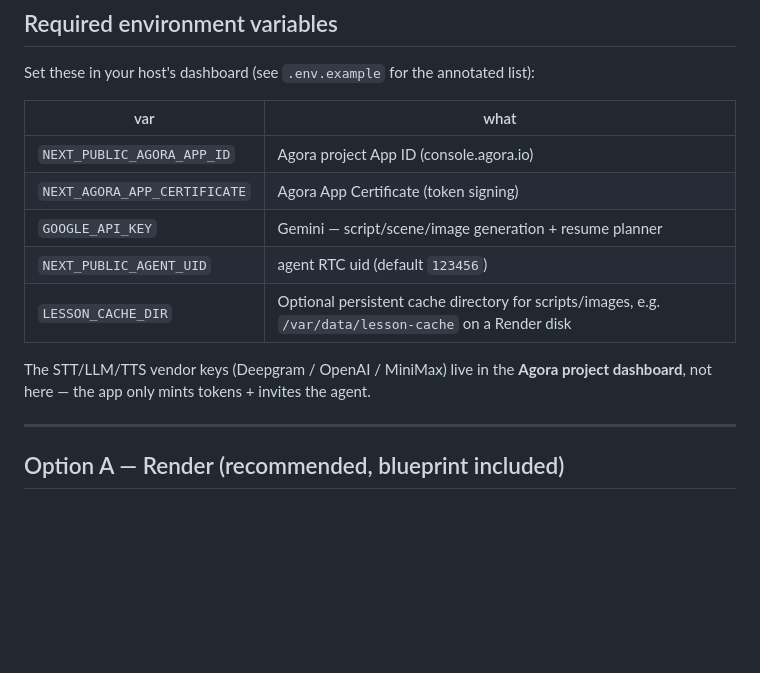
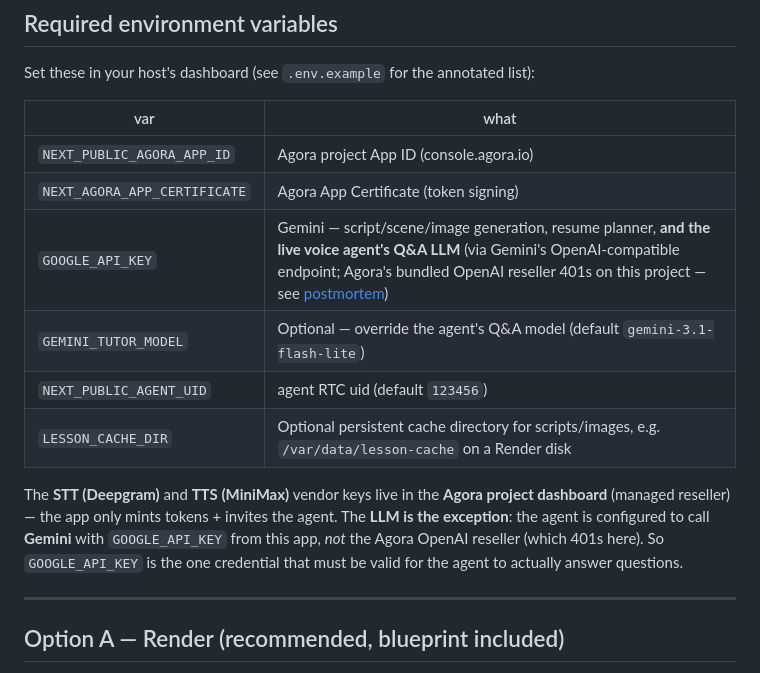
Before and after one commit to clfhaha1234/talkalong, a Markdown page: agora-voice-demo/DEPLOY.md, the part around the change. Drawn GitHub-style; blank space fills up the shorter version.

```diff
--- a/agora-voice-demo/DEPLOY.md
+++ b/agora-voice-demo/DEPLOY.md
@@ -99,12 +99,17 @@ Set these in your host's dashboard (see `.env.example` for the annotated list):
 |---|---|
 | `NEXT_PUBLIC_AGORA_APP_ID` | Agora project App ID (console.agora.io) |
 | `NEXT_AGORA_APP_CERTIFICATE` | Agora App Certificate (token signing) |
-| `GOOGLE_API_KEY` | Gemini — script/scene/image generation + resume planner |
+| `GOOGLE_API_KEY` | Gemini — script/scene/image generation, resume planner, **and the live voice agent's Q&A LLM** (via Gemini's OpenAI-compatible endpoint; Agora's bundled OpenAI reseller 401s on this project — see [postmortem](docs/postmortem-2026-06-01-qa-no-answer.md)) |
+| `GEMINI_TUTOR_MODEL` | Optional — override the agent's Q&A model (default `gemini-3.1-flash-lite`) |
 | `NEXT_PUBLIC_AGENT_UID` | agent RTC uid (default `123456`) |
 | `LESSON_CACHE_DIR` | Optional persistent cache directory for scripts/images, e.g. `/var/data/lesson-cache` on a Render disk |
 
-The STT/LLM/TTS vendor keys (Deepgram / OpenAI / MiniMax) live in the **Agora
-project dashboard**, not here — the app only mints tokens + invites the agent.
+The **STT (Deepgram)** and **TTS (MiniMax)** vendor keys live in the **Agora
+project dashboard** (managed reseller) — the app only mints tokens + invites the
+agent. The **LLM is the exception**: the agent is configured to call **Gemini**
+with `GOOGLE_API_KEY` from this app, *not* the Agora OpenAI reseller (which 401s
+here). So `GOOGLE_API_KEY` is the one credential that must be valid for the agent
+to actually answer questions.
 
 ---
 
```
Also changed, not shown: agora-voice-demo/README.md (+11 -0 lines), agora-voice-demo/docs/postmortem-2026-06-01-qa-no-answer.md (added, +96 -0 lines).
